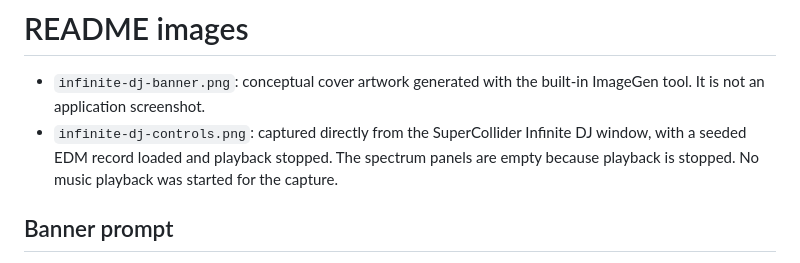
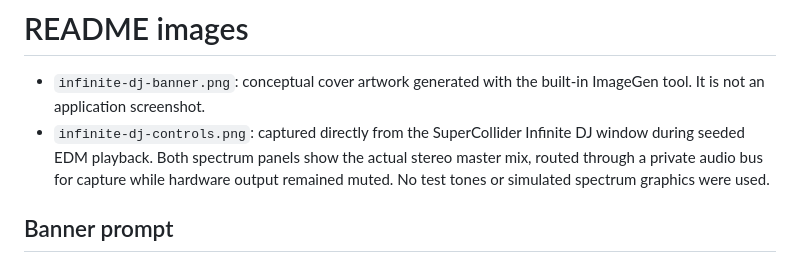
Before and after one commit to jorisesch/supercollider, a Markdown page: docs/images/README.md, the part around the change. GitHub-like rendering.

Commit message:
Show live DJ spectrum in README screenshot

```diff
--- a/docs/images/README.md
+++ b/docs/images/README.md
@@ -1,7 +1,7 @@
 # README images
 
 - `infinite-dj-banner.png`: conceptual cover artwork generated with the built-in ImageGen tool. It is not an application screenshot.
-- `infinite-dj-controls.png`: captured directly from the SuperCollider Infinite DJ window, with a seeded EDM record loaded and playback stopped. The spectrum panels are empty because playback is stopped. No music playback was started for the capture.
+- `infinite-dj-controls.png`: captured directly from the SuperCollider Infinite DJ window during seeded EDM playback. Both spectrum panels show the actual stereo master mix, routed through a private audio bus for capture while hardware output remained muted. No test tones or simulated spectrum graphics were used.
 
 ## Banner prompt
 
```
Also changed, not shown: README.md (+1 -1 lines), docs/images/infinite-dj-controls.png.
